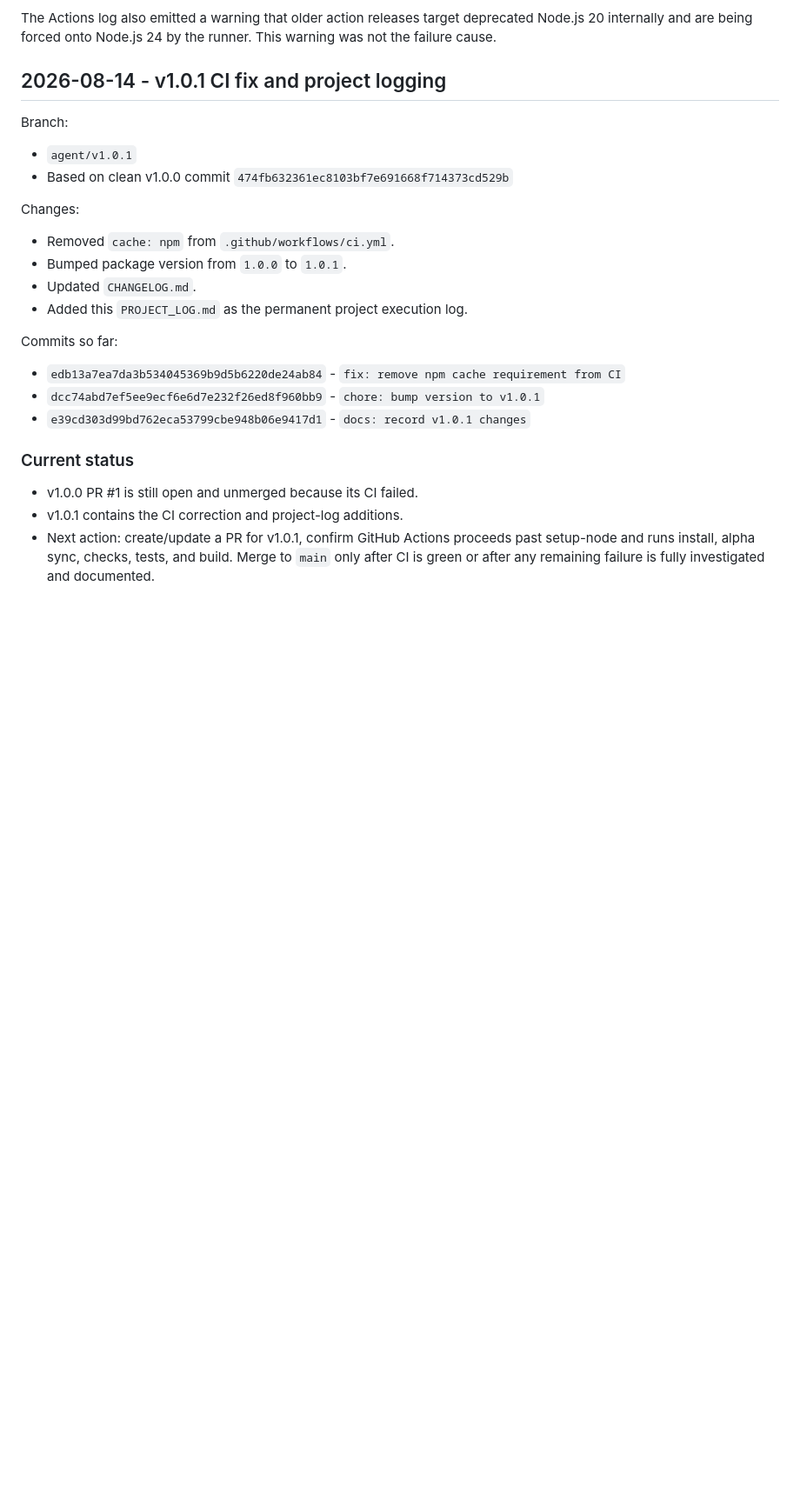
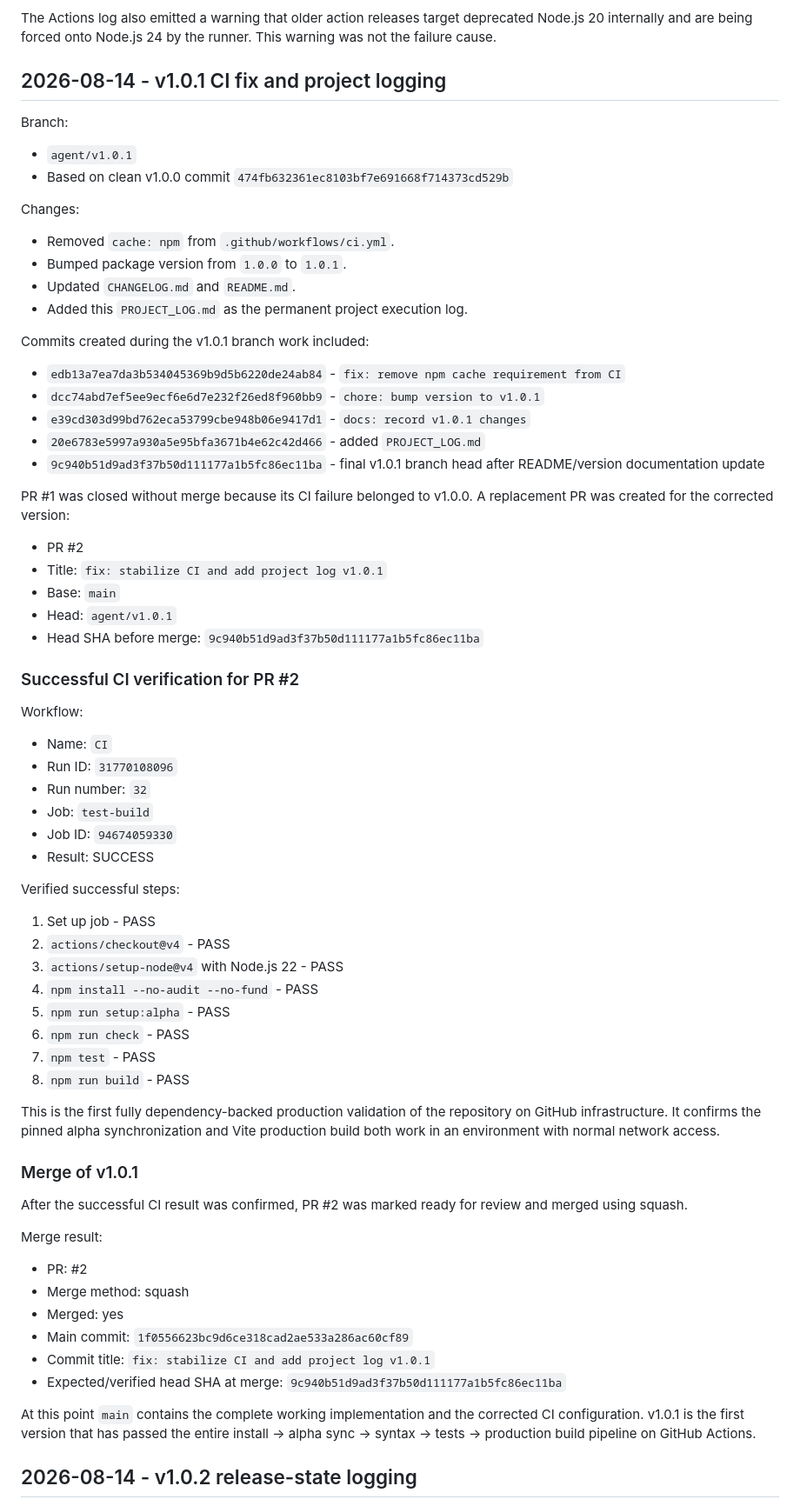
Before and after one commit to dhvu1990/gemini-video-watermark-cleaner, a Markdown page: PROJECT_LOG.md, the part around one of its changes. Shown at 87% size. Rendered like a GitHub page; blank space fills up the shorter version.

Commit message:
docs: complete v1.0.2 project log

```diff
--- a/PROJECT_LOG.md
+++ b/PROJECT_LOG.md
@@ -146,17 +146,63 @@ Changes:
 
 - Removed `cache: npm` from `.github/workflows/ci.yml`.
 - Bumped package version from `1.0.0` to `1.0.1`.
-- Updated `CHANGELOG.md`.
+- Updated `CHANGELOG.md` and `README.md`.
 - Added this `PROJECT_LOG.md` as the permanent project execution log.
 
-Commits so far:
+Commits created during the v1.0.1 branch work included:
 
 - `edb13a7ea7da3b534045369b9d5b6220de24ab84` - `fix: remove npm cache requirement from CI`
 - `dcc74abd7ef5ee9ecf6e6d7e232f26ed8f960bb9` - `chore: bump version to v1.0.1`
 - `e39cd303d99bd762eca53799cbe948b06e9417d1` - `docs: record v1.0.1 changes`
+- `20e6783e5997a930a5e95bfa3671b4e62c42d466` - added `PROJECT_LOG.md`
+- `9c940b51d9ad3f37b50d111177a1b5fc86ec11ba` - final v1.0.1 branch head after README/version documentation update
 
-### Current status
+PR #1 was closed without merge because its CI failure belonged to v1.0.0. A replacement PR was created for the corrected version:
 
-- v1.0.0 PR #1 is still open and unmerged because its CI failed.
-- v1.0.1 contains the CI correction and project-log additions.
-- Next action: create/update a PR for v1.0.1, confirm GitHub Actions proceeds past setup-node and runs install, alpha sync, checks, tests, and build. Merge to `main` only after CI is green or after any remaining failure is fully investigated and documented.
+- PR #2
+- Title: `fix: stabilize CI and add project log v1.0.1`
+- Base: `main`
+- Head: `agent/v1.0.1`
+- Head SHA before merge: `9c940b51d9ad3f37b50d111177a1b5fc86ec11ba`
+
+### Successful CI verification for PR #2
+
+Workflow:
+
+- Name: `CI`
+- Run ID: `31770108096`
+- Run number: `32`
+- Job: `test-build`
+- Job ID: `94674059330`
+- Result: SUCCESS
+
+Verified successful steps:
+
+1. Set up job - PASS
+2. `actions/checkout@v4` - PASS
+3. `actions/setup-node@v4` with Node.js 22 - PASS
+4. `npm install --no-audit --no-fund` - PASS
+5. `npm run setup:alpha` - PASS
+6. `npm run check` - PASS
+7. `npm test` - PASS
+8. `npm run build` - PASS
+
+This is the first fully dependency-backed production validation of the repository on GitHub infrastructure. It confirms the pinned alpha synchronization and Vite production build both work in an environment with normal network access.
+
+### Merge of v1.0.1
+
+After the successful CI result was confirmed, PR #2 was marked ready for review and merged using squash.
+
+Merge result:
+
+- PR: #2
+- Merge method: squash
+- Merged: yes
+- Main commit: `1f0556623bc9d6ce318cad2ae533a286ac60cf89`
+- Commit title: `fix: stabilize CI and add project log v1.0.1`
+- Expected/verified head SHA at merge: `9c940b51d9ad3f37b50d111177a1b5fc86ec11ba`
+
+At this point `main` contains the complete working implementation and the corrected CI configuration. v1.0.1 is the first version that has passed the entire install -> alpha sync -> syntax -> tests -> production build pipeline on GitHub Actions.
+
+## 2026-08-14 - v1.0.2 release-state logging
+
```
Also changed, not shown: other parts of PROJECT_LOG.md (+28 -0 lines).
